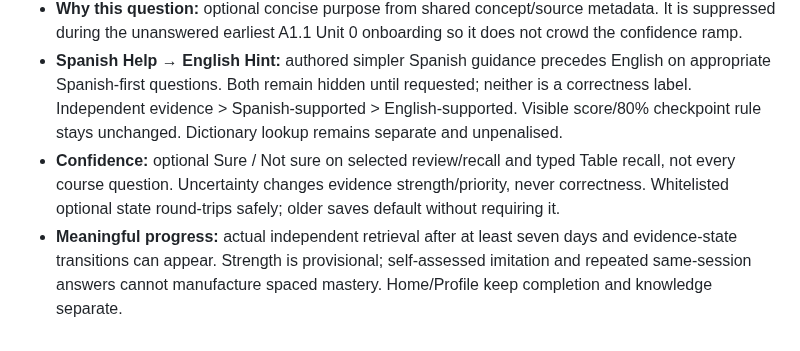
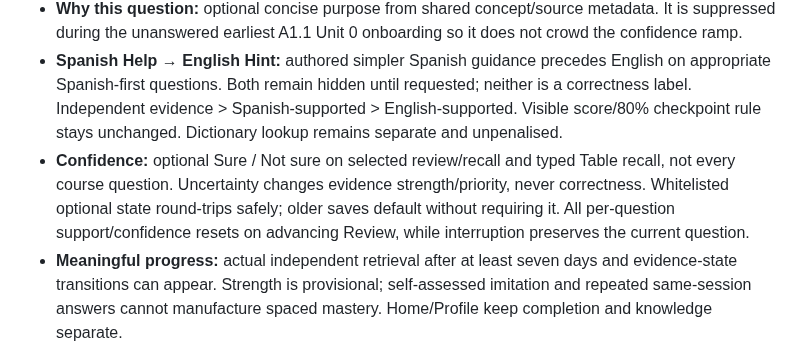
Before and after one commit to mmwiza1/Friends-to-Amigos, a Markdown page: docs/release/V1_4_REPORT.md, the part around the change. GitHub-like rendering.

```diff
--- a/docs/release/V1_4_REPORT.md
+++ b/docs/release/V1_4_REPORT.md
@@ -11,7 +11,7 @@ Two small vanilla modules centralise quality behaviour: `learning-quality.js` ha
 - **Feedback:** authored explanations retain precedence. Bounded comparison identifies unambiguous curated person/tense/irregular forms, pronouns, article agreement, ser/estar contexts, gustar number, missing negation and connector contrasts. Ambiguous morphology/paraphrases receive conservative model comparison rather than invented grammar analysis. Existing per-gap/game/Table diagnosis stays intact. Vowel accents remain optional; ñ stays distinct.
 - **Why this question:** optional concise purpose from shared concept/source metadata. It is suppressed during the unanswered earliest A1.1 Unit 0 onboarding so it does not crowd the confidence ramp.
 - **Spanish Help → English Hint:** authored simpler Spanish guidance precedes English on appropriate Spanish-first questions. Both remain hidden until requested; neither is a correctness label. Independent evidence > Spanish-supported > English-supported. Visible score/80% checkpoint rule stays unchanged. Dictionary lookup remains separate and unpenalised.
-- **Confidence:** optional Sure / Not sure on selected review/recall and typed Table recall, not every course question. Uncertainty changes evidence strength/priority, never correctness. Whitelisted optional state round-trips safely; older saves default without requiring it.
+- **Confidence:** optional Sure / Not sure on selected review/recall and typed Table recall, not every course question. Uncertainty changes evidence strength/priority, never correctness. Whitelisted optional state round-trips safely; older saves default without requiring it. All per-question support/confidence resets on advancing Review, while interruption preserves the current question.
 - **Meaningful progress:** actual independent retrieval after at least seven days and evidence-state transitions can appear. Strength is provisional; self-assessed imitation and repeated same-session answers cannot manufacture spaced mastery. Home/Profile keep completion and knowledge separate.
 
 ## Today’s Review, weaknesses and retries
```
Also changed, not shown: README.md (+1 -1 lines), docs/screenshots/cloze.png, docs/screenshots/conjugations.png, docs/screenshots/feedback.png, docs/screenshots/profile.png, docs/screenshots/review.png, docs/screenshots/sentence-building.png, 2 other files.
